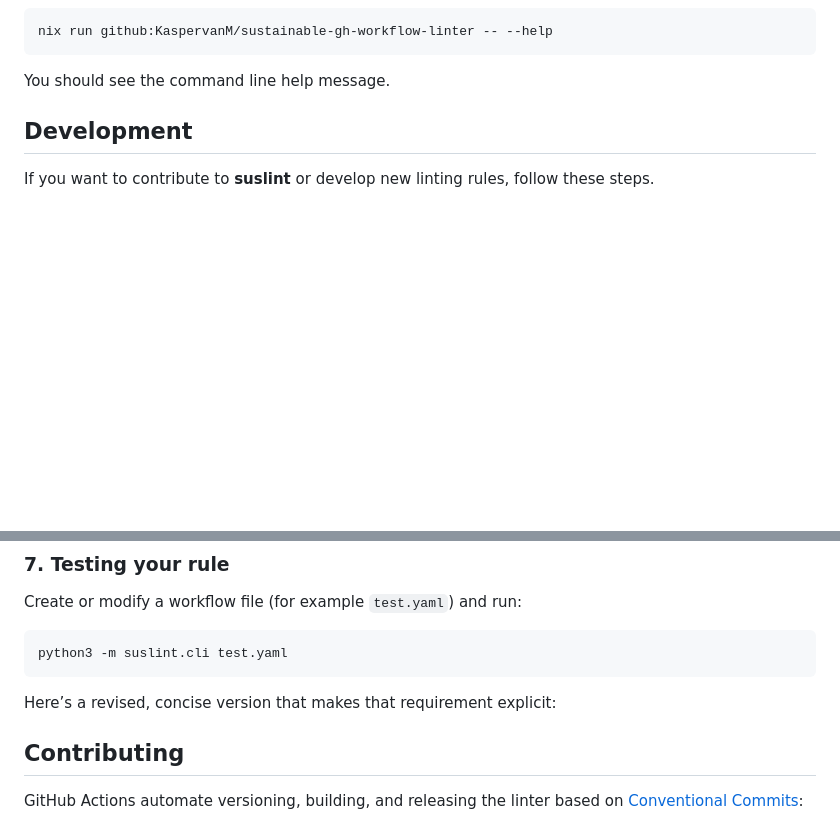
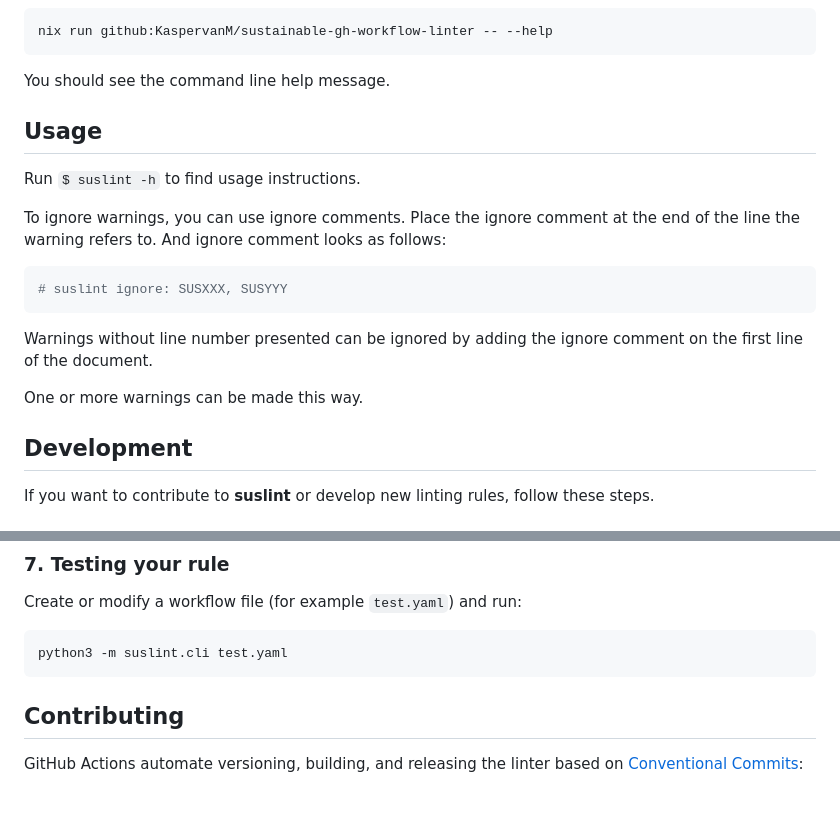
Before and after one commit to KaspervanM/sustainable-gh-workflow-linter, a Markdown page: README.md, 2 parts joined by grey strips. Drawn GitHub-style; blank space fills up the shorter version.

Commit message:
docs: usage explanation

````diff
--- a/README.md
+++ b/README.md
@@ -81,6 +81,19 @@ nix run github:KaspervanM/sustainable-gh-workflow-linter -- --help
 
 You should see the command line help message.
 
+## Usage
+
+Run `$ suslint -h` to find usage instructions.
+
+To ignore warnings, you can use ignore comments. Place the ignore comment at the end of the line the warning refers to. And ignore comment looks as follows:
+
+```yaml
+# suslint ignore: SUSXXX, SUSYYY
+```
+
+Warnings without line number presented can be ignored by adding the ignore comment on the first line of the document.
+
+One or more warnings can be made this way.
 
 ## Development
 
@@ -231,8 +244,6 @@ Create or modify a workflow file (for example `test.yaml`) and run:
 python3 -m suslint.cli test.yaml
 ```
 
-Here’s a revised, concise version that makes that requirement explicit:
-
 ## Contributing
 
 GitHub Actions automate versioning, building, and releasing the linter based on [Conventional Commits](https://www.conventionalcommits.org/):
````
